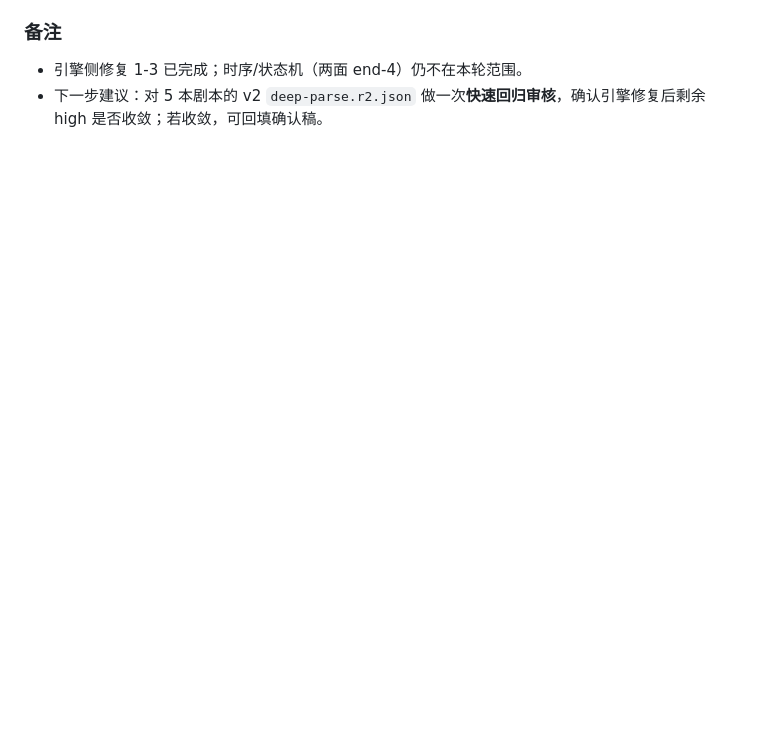
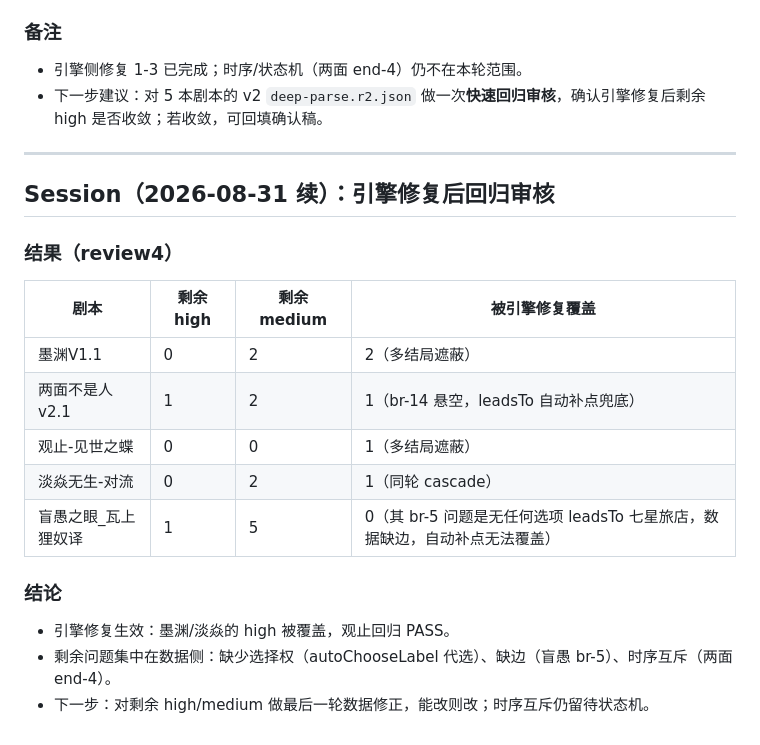
Before and after one commit to RuichiXu/coc-keeper, a Markdown page: DEVLOG.md, the part around the change. GitHub-like rendering; blank space fills up the shorter version.

Commit message:
docs: 引擎修复后回归审核结果

```diff
--- a/DEVLOG.md
+++ b/DEVLOG.md
@@ -1275,3 +1275,21 @@ v9 定点复测暴露：同目标换措辞会把唯一 pending 清空（未命
 ### 备注
 - 引擎侧修复 1-3 已完成；时序/状态机（两面 end-4）仍不在本轮范围。
 - 下一步建议：对 5 本剧本的 v2 `deep-parse.r2.json` 做一次**快速回归审核**，确认引擎修复后剩余 high 是否收敛；若收敛，可回填确认稿。
+
+---
+
+## Session（2026-08-31 续）：引擎修复后回归审核
+
+### 结果（review4）
+| 剧本 | 剩余 high | 剩余 medium | 被引擎修复覆盖 |
+|---|---|---|---|
+| 墨渊V1.1 | 0 | 2 | 2（多结局遮蔽） |
+| 两面不是人v2.1 | 1 | 2 | 1（br-14 悬空，leadsTo 自动补点兜底） |
+| 观止-见世之蝶 | 0 | 0 | 1（多结局遮蔽） |
+| 淡焱无生-对流 | 0 | 2 | 1（同轮 cascade） |
+| 盲愚之眼_瓦上狸奴译 | 1 | 5 | 0（其 br-5 问题是无任何选项 leadsTo 七星旅店，数据缺边，自动补点无法覆盖） |
+
+### 结论
+- 引擎修复生效：墨渊/淡焱的 high 被覆盖，观止回归 PASS。
+- 剩余问题集中在数据侧：缺少选择权（autoChooseLabel 代选）、缺边（盲愚 br-5）、时序互斥（两面 end-4）。
+- 下一步：对剩余 high/medium 做最后一轮数据修正，能改则改；时序互斥仍留待状态机。
```
